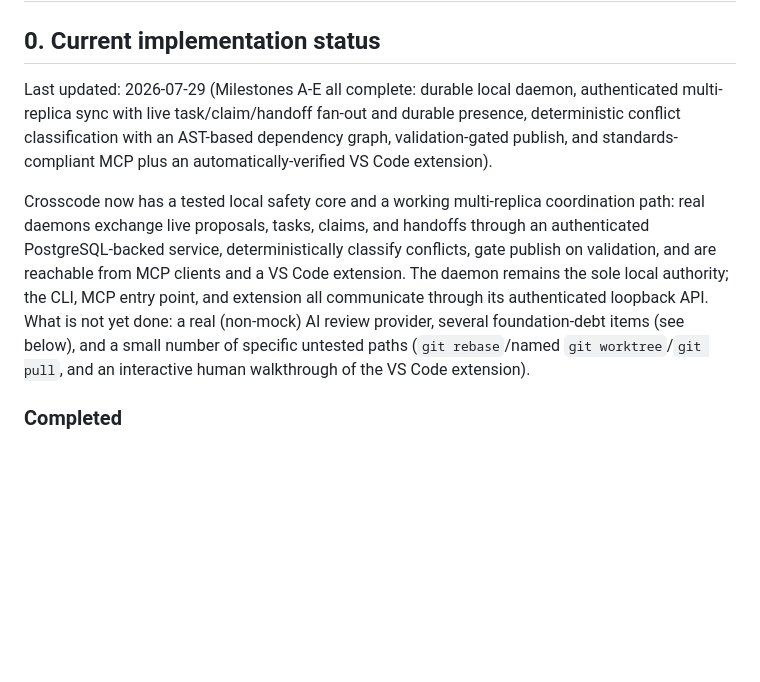
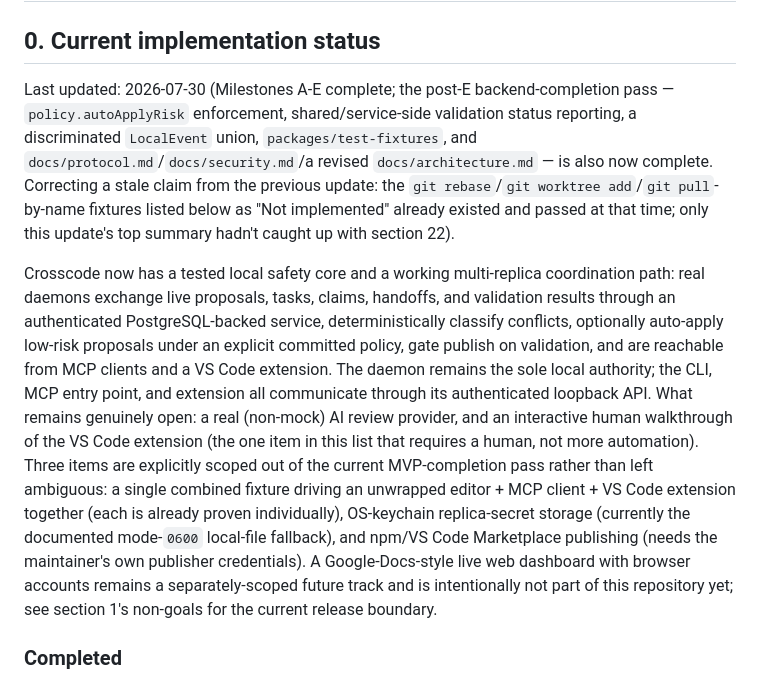
Before and after one commit to amsultan2010/crosscode, a Markdown page: BUILD_INSTRUCTIONS.md, the part around one of its changes. GitHub-like rendering; blank space fills up the shorter version.

```diff
--- a/BUILD_INSTRUCTIONS.md
+++ b/BUILD_INSTRUCTIONS.md
@@ -2,9 +2,9 @@
 
 ## 0. Current implementation status
 
-Last updated: 2026-07-29 (Milestones A-E all complete: durable local daemon, authenticated multi-replica sync with live task/claim/handoff fan-out and durable presence, deterministic conflict classification with an AST-based dependency graph, validation-gated publish, and standards-compliant MCP plus an automatically-verified VS Code extension).
+Last updated: 2026-07-30 (Milestones A-E complete; the post-E backend-completion pass — `policy.autoApplyRisk` enforcement, shared/service-side validation status reporting, a discriminated `LocalEvent` union, `packages/test-fixtures`, and `docs/protocol.md`/`docs/security.md`/a revised `docs/architecture.md` — is also now complete. Correcting a stale claim from the previous update: the `git rebase`/`git worktree add`/`git pull`-by-name fixtures listed below as "Not implemented" already existed and passed at that time; only this update's top summary hadn't caught up with section 22).
 
-Crosscode now has a tested local safety core and a working multi-replica coordination path: real daemons exchange live proposals, tasks, claims, and handoffs through an authenticated PostgreSQL-backed service, deterministically classify conflicts, gate publish on validation, and are reachable from MCP clients and a VS Code extension. The daemon remains the sole local authority; the CLI, MCP entry point, and extension all communicate through its authenticated loopback API. What is not yet done: a real (non-mock) AI review provider, several foundation-debt items (see below), and a small number of specific untested paths (`git rebase`/named `git worktree`/`git pull`, and an interactive human walkthrough of the VS Code extension).
+Crosscode now has a tested local safety core and a working multi-replica coordination path: real daemons exchange live proposals, tasks, claims, handoffs, and validation results through an authenticated PostgreSQL-backed service, deterministically classify conflicts, optionally auto-apply low-risk proposals under an explicit committed policy, gate publish on validation, and are reachable from MCP clients and a VS Code extension. The daemon remains the sole local authority; the CLI, MCP entry point, and extension all communicate through its authenticated loopback API. What remains genuinely open: a real (non-mock) AI review provider, and an interactive human walkthrough of the VS Code extension (the one item in this list that requires a human, not more automation). Three items are explicitly scoped out of the current MVP-completion pass rather than left ambiguous: a single combined fixture driving an unwrapped editor + MCP client + VS Code extension together (each is already proven individually), OS-keychain replica-secret storage (currently the documented mode-`0600` local-file fallback), and npm/VS Code Marketplace publishing (needs the maintainer's own publisher credentials). A Google-Docs-style live web dashboard with browser accounts remains a separately-scoped future track and is intentionally not part of this repository yet; see section 1's non-goals for the current release boundary.
 
 ### Completed
 
```
Also changed, not shown: other parts of BUILD_INSTRUCTIONS.md (+17 -10 lines).
